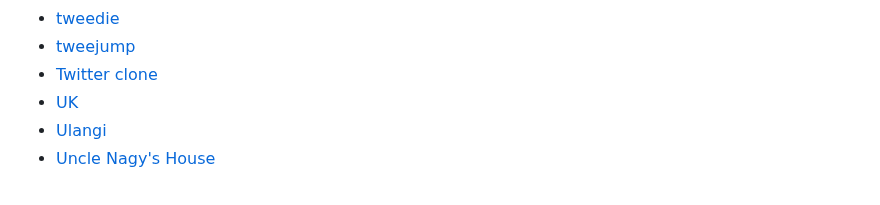
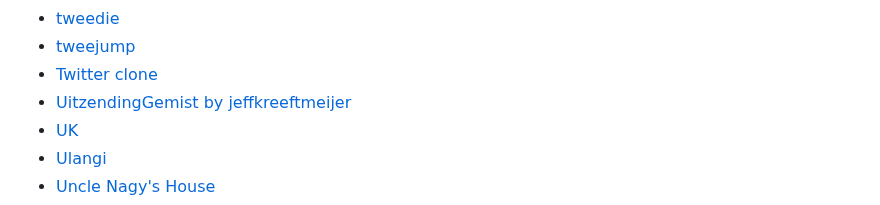
Before and after one commit to dkhamsing/open-source-ios-apps, a Markdown page: ARCHIVE.md, the part around the change. Drawn GitHub-style.

Commit message:
[auto] [ci skip] Generate ARCHIVE

```diff
--- a/ARCHIVE.md
+++ b/ARCHIVE.md
@@ -518,6 +518,7 @@ This is an archive of the [main list](https://github.com/dkhamsing/open-source-i
 - [tweedie](https://github.com/aanon4/tweedie)
 - [tweejump](https://github.com/haqu/tweejump)
 - [Twitter clone](https://github.com/opensourceios/Twitter)
+- [UitzendingGemist by jeffkreeftmeijer](https://github.com/jeffkreeftmeijer/UitzendingGemist)
 - [UK](https://github.com/nhsx/COVID-19-app-iOS-BETA)
 - [Ulangi](https://github.com/subconcept-labs/ulangi)
 - [Uncle Nagy's House](https://github.com/kenmickles/unh_tvos)
```
